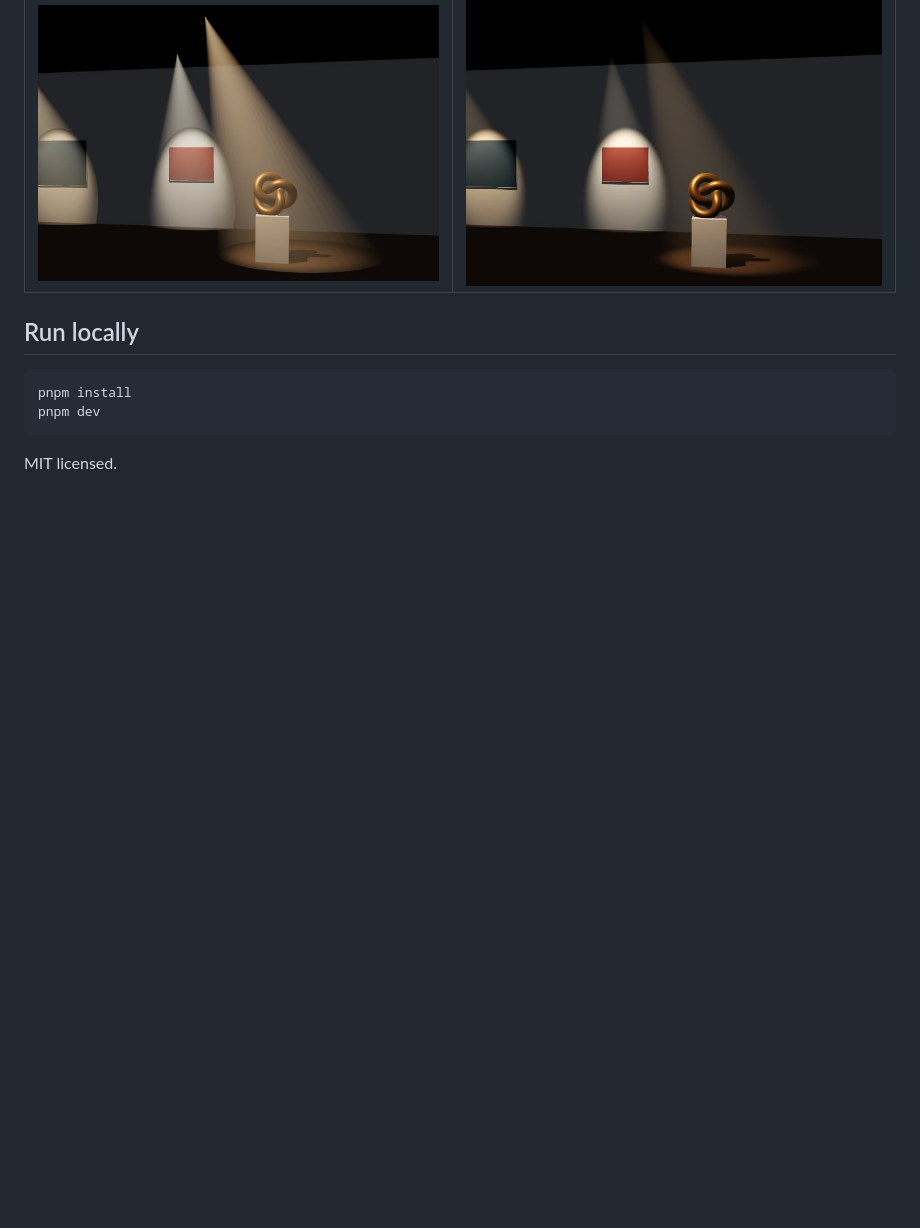
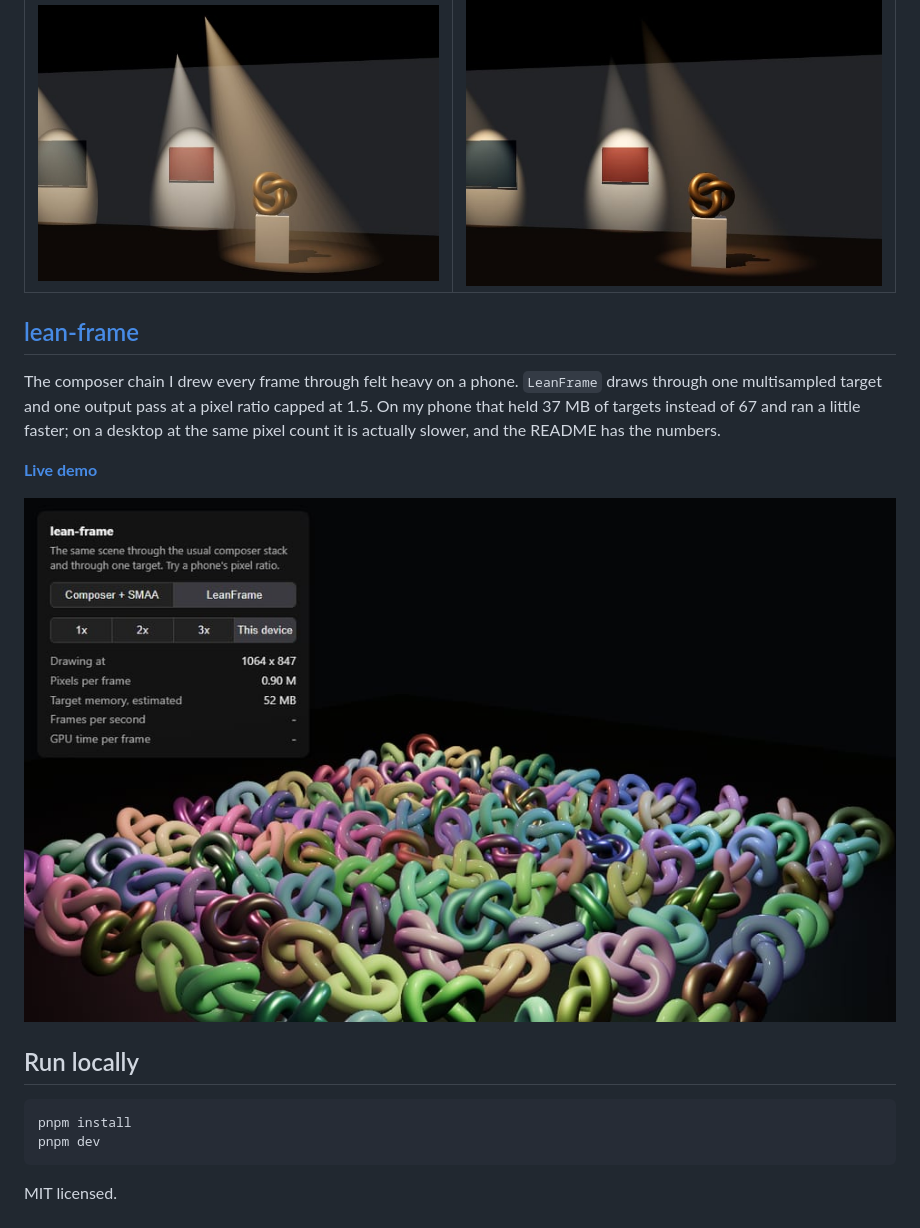
Before and after one commit to burakturan/threejs-extras, a Markdown page: README.md, the part around the change. GitHub-like rendering; pictures changed too: assets/lean-frame.jpg (added); blank space fills up the shorter version.

Commit message:
feat(lean-frame): draw through one multisampled target at a capped pixel ratio

````diff
--- a/README.md
+++ b/README.md
@@ -25,6 +25,16 @@ through the cone against the scene's depth, so it thins out where it meets a sur
 | --- | --- |
 | [![plain cone](assets/spot-beam-cone.jpg)](https://burakturan.github.io/threejs-extras/spot-beam/) | [![spot-beam](assets/spot-beam.jpg)](https://burakturan.github.io/threejs-extras/spot-beam/) |
 
+## [lean-frame](packages/lean-frame)
+
+The composer chain I drew every frame through felt heavy on a phone. `LeanFrame` draws through one multisampled
+target and one output pass at a pixel ratio capped at 1.5. On my phone that held 37 MB of targets instead of 67 and
+ran a little faster; on a desktop at the same pixel count it is actually slower, and the README has the numbers.
+
+**[Live demo](https://burakturan.github.io/threejs-extras/lean-frame/)**
+
+[![lean-frame demo](assets/lean-frame.jpg)](https://burakturan.github.io/threejs-extras/lean-frame/)
+
 ## Run locally
 
 ```bash
````
Also changed, not shown: packages/lean-frame/README.md (added, +75 -0 lines), 8 other files.
